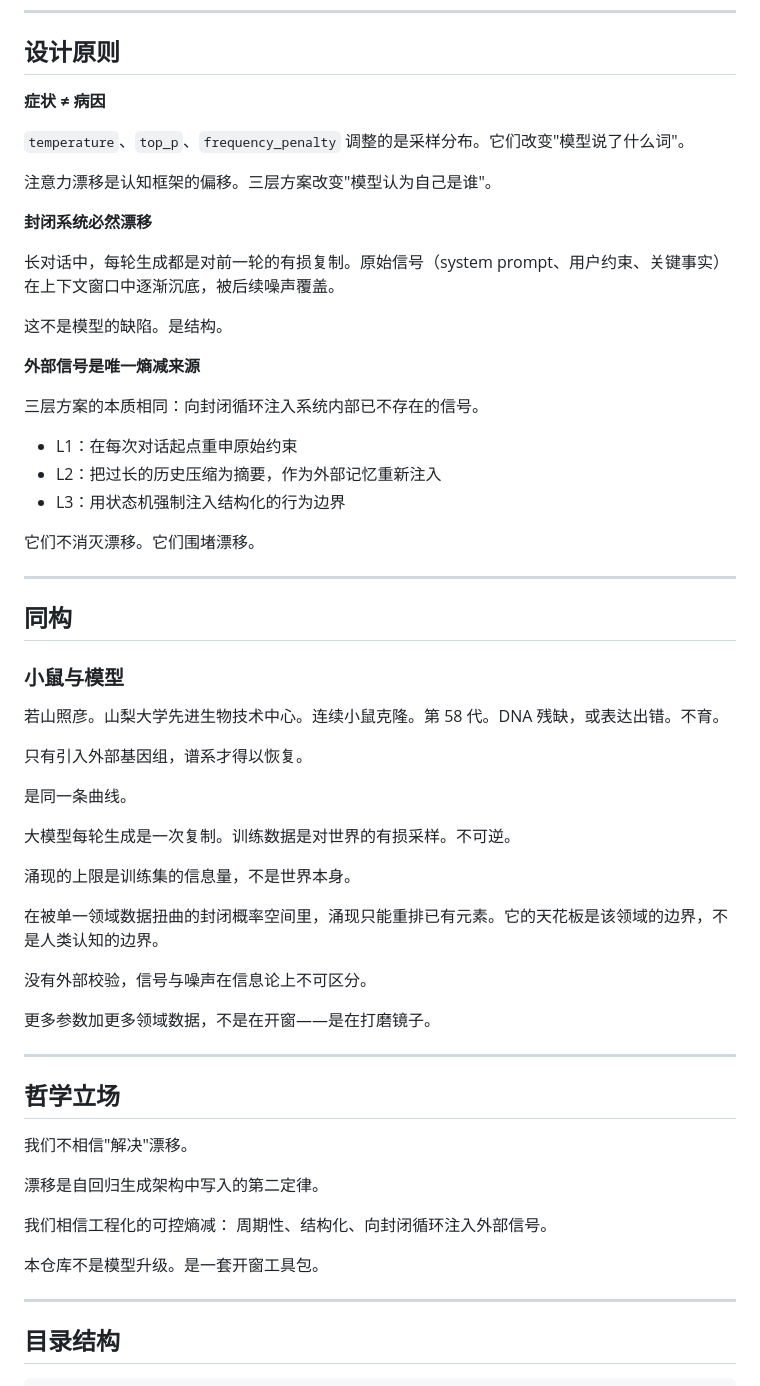
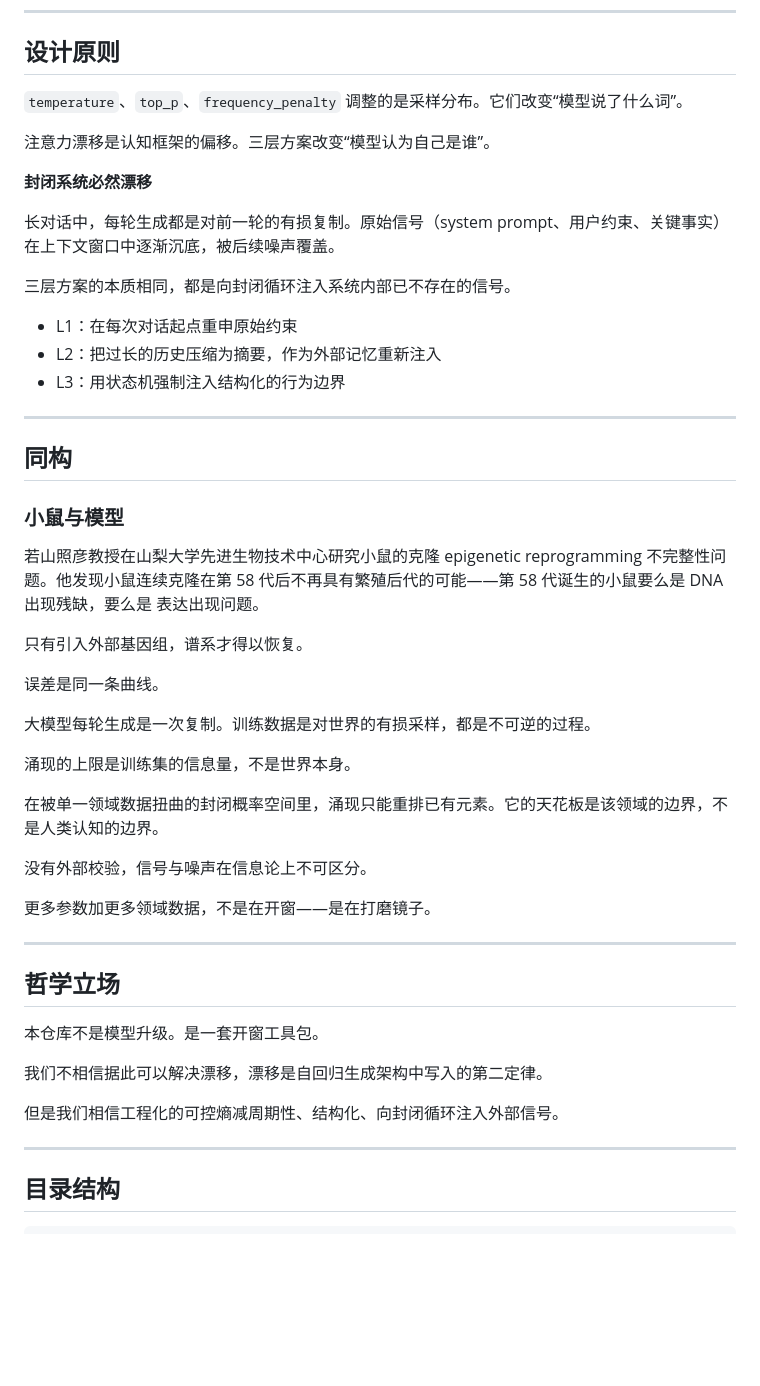
Before and after one commit to ayanglike681-eng/llm-attention-drift-control, a Markdown page: README.md, the part around one of its changes. GitHub-like rendering; blank space fills up the shorter version.

```diff
--- a/README.md
+++ b/README.md
@@ -52,27 +50,19 @@ Prompt 设定角色/规则      压缩防止约束"沉底"        状态门控
 
 ## 设计原则
 
-**症状 ≠ 病因**
+`temperature`、`top_p`、`frequency_penalty` 调整的是采样分布。它们改变“模型说了什么词”。
 
-`temperature`、`top_p`、`frequency_penalty` 调整的是采样分布。它们改变"模型说了什么词"。
-
-注意力漂移是认知框架的偏移。三层方案改变"模型认为自己是谁"。
+注意力漂移是认知框架的偏移。三层方案改变“模型认为自己是谁”。
 
 **封闭系统必然漂移**
 
 长对话中，每轮生成都是对前一轮的有损复制。原始信号（system prompt、用户约束、关键事实）在上下文窗口中逐渐沉底，被后续噪声覆盖。
 
-这不是模型的缺陷。是结构。
-
-**外部信号是唯一熵减来源**
-
-三层方案的本质相同：向封闭循环注入系统内部已不存在的信号。
+三层方案的本质相同，都是向封闭循环注入系统内部已不存在的信号。
 
 - L1：在每次对话起点重申原始约束
 - L2：把过长的历史压缩为摘要，作为外部记忆重新注入
 - L3：用状态机强制注入结构化的行为边界
-
-它们不消灭漂移。它们围堵漂移。
 
 ---
 
@@ -80,13 +70,13 @@ Prompt 设定角色/规则      压缩防止约束"沉底"        状态门控
 
 ### 小鼠与模型
 
-若山照彦。山梨大学先进生物技术中心。连续小鼠克隆。第 58 代。DNA 残缺，或表达出错。不育。
+若山照彦教授在山梨大学先进生物技术中心研究小鼠的克隆 epigenetic reprogramming 不完整性问题。他发现小鼠连续克隆在第 58 代后不再具有繁殖后代的可能——第 58 代诞生的小鼠要么是 DNA 出现残缺，要么是 表达出现问题。
 
 只有引入外部基因组，谱系才得以恢复。
 
-是同一条曲线。
+误差是同一条曲线。
 
-大模型每轮生成是一次复制。训练数据是对世界的有损采样。不可逆。
+大模型每轮生成是一次复制。训练数据是对世界的有损采样，都是不可逆的过程。
 
 涌现的上限是训练集的信息量，不是世界本身。
 
@@ -100,14 +90,12 @@ Prompt 设定角色/规则      压缩防止约束"沉底"        状态门控
 
 ## 哲学立场
 
-我们不相信"解决"漂移。
+本仓库不是模型升级。是一套开窗工具包。
 
-漂移是自回归生成架构中写入的第二定律。
+我们不相信据此可以解决漂移，漂移是自回归生成架构中写入的第二定律。
 
-我们相信工程化的可控熵减：
-周期性、结构化、向封闭循环注入外部信号。
+但是我们相信工程化的可控熵减周期性、结构化、向封闭循环注入外部信号。
 
-本仓库不是模型升级。是一套开窗工具包。
 
 ---
 
```
Also changed, not shown: other parts of README.md (+3 -5 lines).
